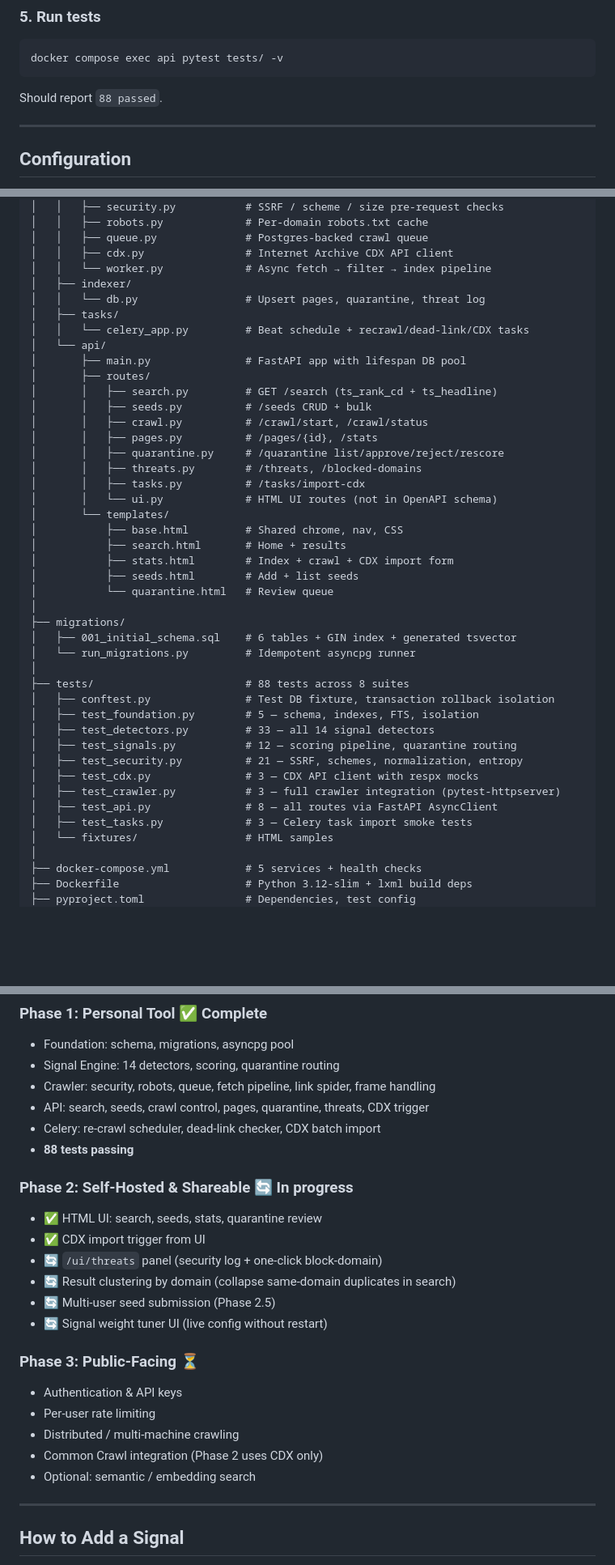
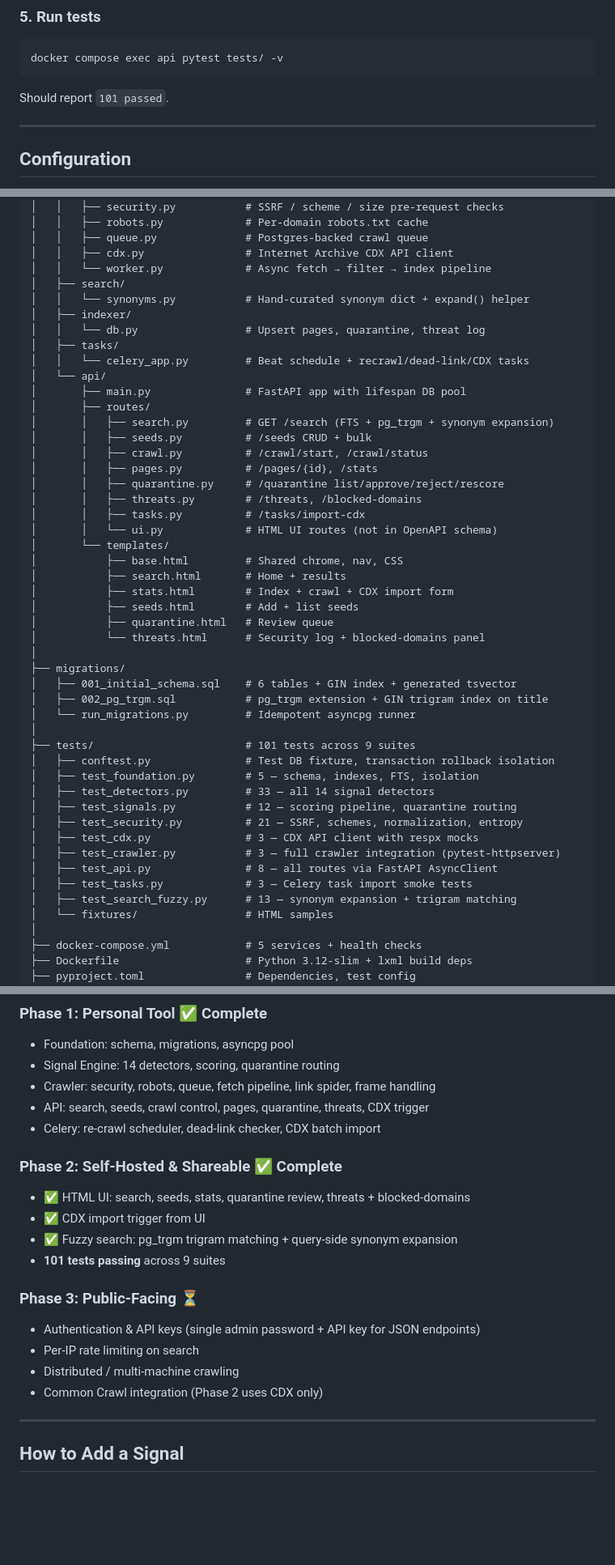
Before and after one commit to Edinunzio/the-collector, a Markdown page: README.md, 3 parts joined by grey strips. Shown at 81% size. Rendered like a GitHub page; blank space fills up the shorter version.

Commit message:
docs: README catch-up — Phase 2 complete, fuzzy search, 101 tests
Updates status, URL table, project structure, test counts, and phase
descriptions to reflect threats UI and pg_trgm + synonym work shipped
in the last two commits.

Co-Authored-By: Claude Sonnet 4.6 <noreply@anthropic.com>

````diff
--- a/README.md
+++ b/README.md
@@ -122,7 +123,7 @@ Or via the API: `GET /search?q=...&page=0&limit=10` → JSON with results, snipp
 docker compose exec api pytest tests/ -v
 ```
 
-Should report `88 passed`.
+Should report `101 passed`.
 
 ---
 
@@ -236,6 +237,8 @@ the-collector/
 │   │   ├── queue.py              # Postgres-backed crawl queue
 │   │   ├── cdx.py                # Internet Archive CDX API client
 │   │   └── worker.py             # Async fetch → filter → index pipeline
+│   ├── search/
+│   │   └── synonyms.py           # Hand-curated synonym dict + expand() helper
 │   ├── indexer/
 │   │   └── db.py                 # Upsert pages, quarantine, threat log
 │   ├── tasks/
@@ -243,7 +246,7 @@ the-collector/
 │   └── api/
 │       ├── main.py               # FastAPI app with lifespan DB pool
 │       ├── routes/
-│       │   ├── search.py         # GET /search (ts_rank_cd + ts_headline)
+│       │   ├── search.py         # GET /search (FTS + pg_trgm + synonym expansion)
 │       │   ├── seeds.py          # /seeds CRUD + bulk
 │       │   ├── crawl.py          # /crawl/start, /crawl/status
 │       │   ├── pages.py          # /pages/{id}, /stats
@@ -256,13 +259,15 @@ the-collector/
 │           ├── search.html       # Home + results
 │           ├── stats.html        # Index + crawl + CDX import form
 │           ├── seeds.html        # Add + list seeds
-│           └── quarantine.html   # Review queue
+│           ├── quarantine.html   # Review queue
+│           └── threats.html      # Security log + blocked-domains panel
 │
 ├── migrations/
 │   ├── 001_initial_schema.sql    # 6 tables + GIN index + generated tsvector
+│   ├── 002_pg_trgm.sql           # pg_trgm extension + GIN trigram index on title
 │   └── run_migrations.py         # Idempotent asyncpg runner
 │
-├── tests/                        # 88 tests across 8 suites
+├── tests/                        # 101 tests across 9 suites
 │   ├── conftest.py               # Test DB fixture, transaction rollback isolation
 │   ├── test_foundation.py        # 5 — schema, indexes, FTS, isolation
 │   ├── test_detectors.py         # 33 — all 14 signal detectors
@@ -272,6 +277,7 @@ the-collector/
 │   ├── test_crawler.py           # 3 — full crawler integration (pytest-httpserver)
 │   ├── test_api.py               # 8 — all routes via FastAPI AsyncClient
 │   ├── test_tasks.py             # 3 — Celery task import smoke tests
+│   ├── test_search_fuzzy.py      # 13 — synonym expansion + trigram matching
 │   └── fixtures/                 # HTML samples
 │
 ├── docker-compose.yml            # 5 services + health checks
@@ -361,22 +367,18 @@ docker compose exec api pytest tests/test_security.py -v
 - Crawler: security, robots, queue, fetch pipeline, link spider, frame handling
 - API: search, seeds, crawl control, pages, quarantine, threats, CDX trigger
 - Celery: re-crawl scheduler, dead-link checker, CDX batch import
-- **88 tests passing**
 
-### Phase 2: Self-Hosted & Shareable 🔄 **In progress**
-- ✅ HTML UI: search, seeds, stats, quarantine review
+### Phase 2: Self-Hosted & Shareable ✅ **Complete**
+- ✅ HTML UI: search, seeds, stats, quarantine review, threats + blocked-domains
 - ✅ CDX import trigger from UI
-- 🔄 `/ui/threats` panel (security log + one-click block-domain)
-- 🔄 Result clustering by domain (collapse same-domain duplicates in search)
-- 🔄 Multi-user seed submission (Phase 2.5)
-- 🔄 Signal weight tuner UI (live config without restart)
+- ✅ Fuzzy search: pg_trgm trigram matching + query-side synonym expansion
+- **101 tests passing** across 9 suites
 
 ### Phase 3: Public-Facing ⏳
-- Authentication & API keys
-- Per-user rate limiting
+- Authentication & API keys (single admin password + API key for JSON endpoints)
+- Per-IP rate limiting on search
 - Distributed / multi-machine crawling
 - Common Crawl integration (Phase 2 uses CDX only)
-- Optional: semantic / embedding search
 
 ---
 
````
Also changed, not shown: other parts of README.md (+8 -7 lines).
